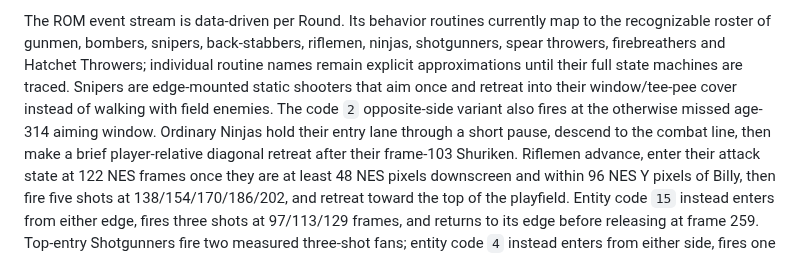
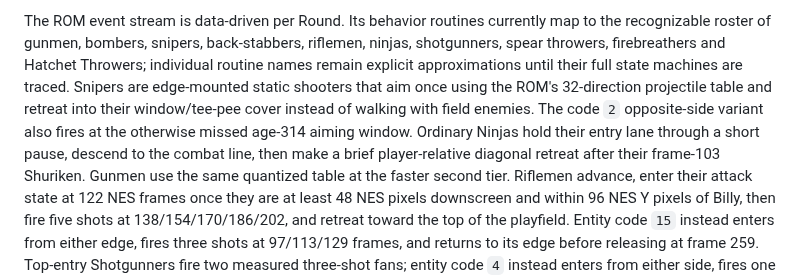
Before and after one commit to xrdavies/gun.smoke, a Markdown page: docs/gameplay-reference.md, the part around the change. Rendered like a GitHub page.

Commit message:
docs: record quantized gunfire

```diff
--- a/docs/gameplay-reference.md
+++ b/docs/gameplay-reference.md
@@ -175,13 +175,13 @@ map to the recognizable roster of gunmen, bombers, snipers, back-stabbers,
 riflemen, ninjas, shotgunners, spear throwers, firebreathers and Hatchet
 Throwers; individual routine names remain explicit approximations until their
 full state machines are traced.
-Snipers are edge-mounted static shooters that aim once and retreat into their
-window/tee-pee cover instead of walking with field enemies. The code `2`
+Snipers are edge-mounted static shooters that aim once using the ROM's
+32-direction projectile table and retreat into their window/tee-pee cover instead of walking with field enemies. The code `2`
 opposite-side variant also fires at the otherwise missed age-314 aiming window.
 Ordinary Ninjas
 hold their entry lane through a short pause, descend to the combat line, then
 make a brief player-relative diagonal retreat after their frame-103 Shuriken.
-Riflemen advance,
+Gunmen use the same quantized table at the faster second tier. Riflemen advance,
 enter their attack state at 122 NES frames once they are at least 48 NES pixels
 downscreen and within 96 NES Y pixels of Billy, then fire five shots at
 138/154/170/186/202,
```
